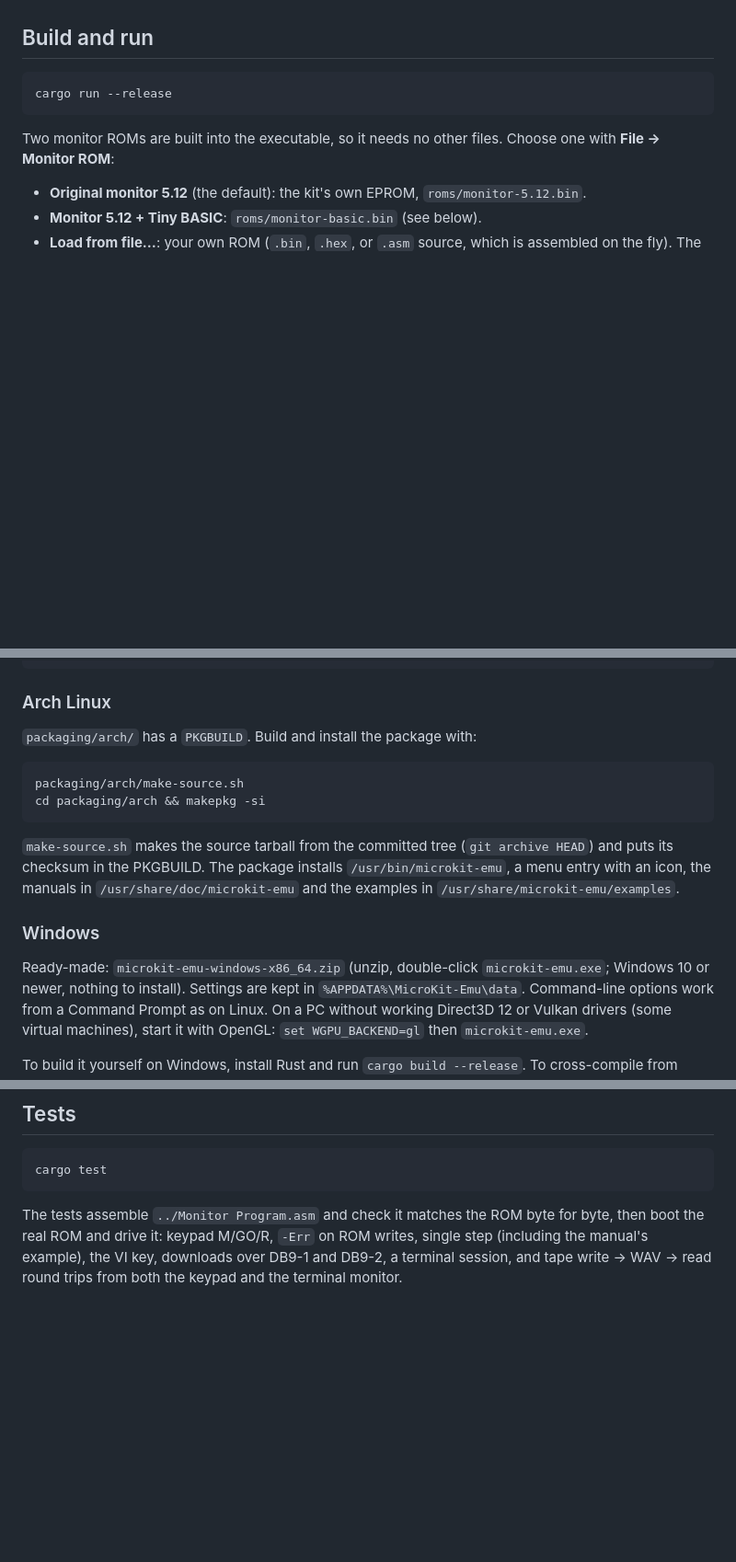
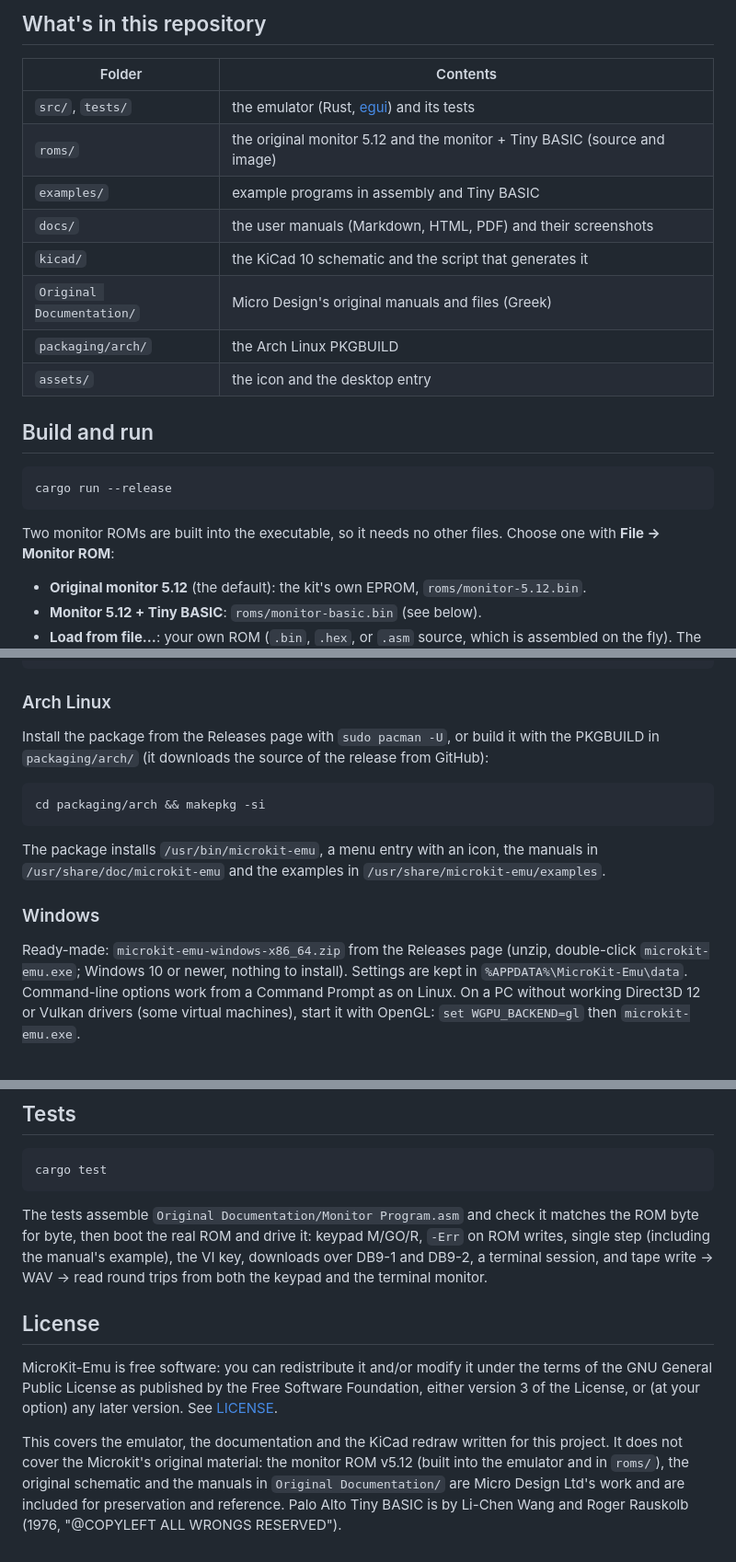
Before and after one commit to firew4lker/MikroKit-Emu, a Markdown page: README.md, 3 parts joined by grey strips. Shown at 92% size. GitHub-like rendering; blank space fills up the shorter version.

````diff
--- a/README.md
+++ b/README.md
@@ -14,3 +48,15 @@ builds on Linux, Windows and macOS.
+## What's in this repository
+
+| Folder | Contents |
+|---|---|
+| `src/`, `tests/` | the emulator (Rust, [egui](https://github.com/emilk/egui)) and its tests |
+| `roms/` | the original monitor 5.12 and the monitor + Tiny BASIC (source and image) |
+| `examples/` | example programs in assembly and Tiny BASIC |
+| `docs/` | the user manuals (Markdown, HTML, PDF) and their screenshots |
+| `kicad/` | the KiCad 10 schematic and the script that generates it |
+| `Original Documentation/` | Micro Design's original manuals and files (Greek) |
+| `packaging/arch/` | the Arch Linux PKGBUILD |
+| `assets/` | the icon and the desktop entry |
 
 ## Build and run
 
@@ -36,22 +82,21 @@ microkit-emu [--rom original|basic|PATH] [--terminal | --keypad] [--debug] [prog
 
 ### Arch Linux
 
-`packaging/arch/` has a `PKGBUILD`. Build and install the package with:
+Install the package from the Releases page with `sudo pacman -U`, or build
+it with the PKGBUILD in `packaging/arch/` (it downloads the source of the
+release from GitHub):
 
 ```bash
-packaging/arch/make-source.sh
 cd packaging/arch && makepkg -si
 ```
 
-`make-source.sh` makes the source tarball from the committed tree (`git
-archive HEAD`) and puts its checksum in the PKGBUILD. The package installs
-`/usr/bin/microkit-emu`, a menu entry with an icon, the manuals in
-`/usr/share/doc/microkit-emu` and the examples in
+The package installs `/usr/bin/microkit-emu`, a menu entry with an icon,
+the manuals in `/usr/share/doc/microkit-emu` and the examples in
 `/usr/share/microkit-emu/examples`.
 
 ### Windows
 
-Ready-made: `microkit-emu-windows-x86_64.zip` (unzip, double-click
+Ready-made: `microkit-emu-windows-x86_64.zip` from the Releases page (unzip, double-click
 `microkit-emu.exe`; Windows 10 or newer, nothing to install). Settings are
 kept in `%APPDATA%\MicroKit-Emu\data`. Command-line options work from a
 Command Prompt as on Linux. On a PC without working Direct3D 12 or Vulkan
@@ -199,8 +244,23 @@ table).
 cargo test
 ```
 
-The tests assemble `../Monitor Program.asm` and check it matches the ROM
+The tests assemble `Original Documentation/Monitor Program.asm` and check it matches the ROM
 byte for byte, then boot the real ROM and drive it: keypad M/GO/R, `-Err`
 on ROM writes, single step (including the manual's example), the VI key,
 downloads over DB9-1 and DB9-2, a terminal session, and tape write → WAV
 → read round trips from both the keypad and the terminal monitor.
+
+## License
+
+MicroKit-Emu is free software: you can redistribute it and/or modify it
+under the terms of the GNU General Public License as published by the Free
+Software Foundation, either version 3 of the License, or (at your option)
+any later version. See [LICENSE](LICENSE).
+
+This covers the emulator, the documentation and the KiCad redraw written
+for this project. It does not cover the Microkit's original material: the
+monitor ROM v5.12 (built into the emulator and in `roms/`), the original
+schematic and the manuals in `Original Documentation/` are Micro Design
+Ltd's work and are included for preservation and reference. Palo Alto Tiny
+BASIC is by Li-Chen Wang and Roger Rauskolb (1976, "@COPYLEFT ALL WRONGS
+RESERVED").
````
Also changed, not shown: other parts of README.md (+44 -10 lines), docs/images/screenshot.png (added), 12 other files.
